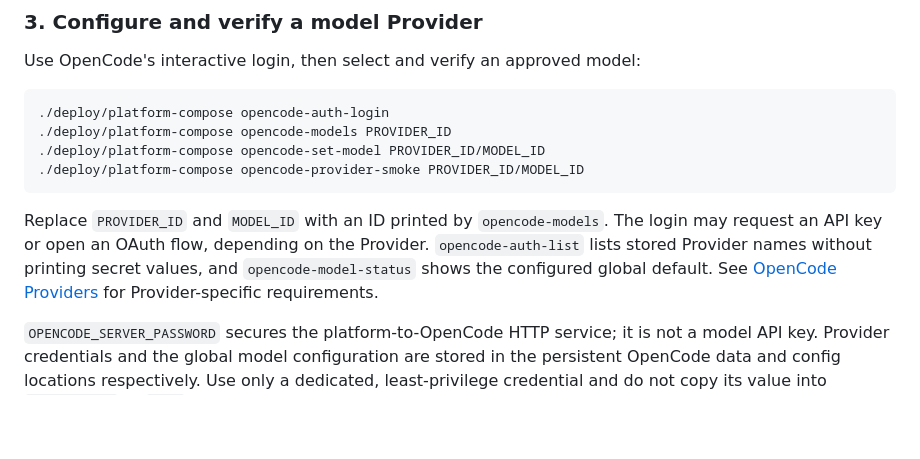
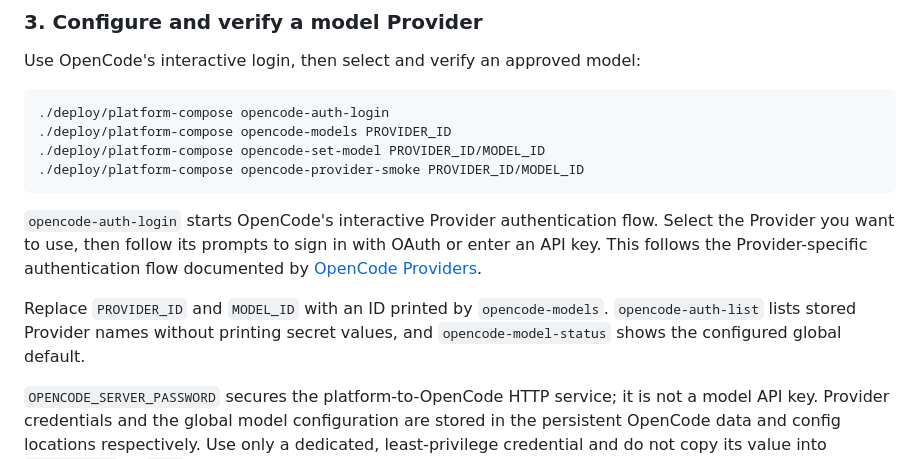
Before and after one commit to jiongfeng/waterfall-ai-test-platform, a Markdown page: README.md, the part around the change. Rendered like a GitHub page; blank space fills up the shorter version.

Commit message:
docs: clarify OpenCode Provider login flow (#34)
Co-authored-by: 研运一体化 <694qwe@sina.com>

````diff
--- a/README.md
+++ b/README.md
@@ -118,12 +118,14 @@ Use OpenCode's interactive login, then select and verify an approved model:
 ./deploy/platform-compose opencode-provider-smoke PROVIDER_ID/MODEL_ID
 ```
 
+`opencode-auth-login` starts OpenCode's interactive Provider authentication
+flow. Select the Provider you want to use, then follow its prompts to sign in
+with OAuth or enter an API key. This follows the Provider-specific authentication
+flow documented by [OpenCode Providers](https://opencode.ai/docs/providers).
+
 Replace `PROVIDER_ID` and `MODEL_ID` with an ID printed by `opencode-models`.
-The login may request an API key or open an OAuth flow, depending on the
-Provider. `opencode-auth-list` lists stored Provider names without printing
-secret values, and `opencode-model-status` shows the configured global default.
-See [OpenCode Providers](https://opencode.ai/docs/providers) for Provider-specific
-requirements.
+`opencode-auth-list` lists stored Provider names without printing secret values,
+and `opencode-model-status` shows the configured global default.
 
 `OPENCODE_SERVER_PASSWORD` secures the platform-to-OpenCode HTTP service; it is
 not a model API key. Provider credentials and the global model configuration
````
Also changed, not shown: README.zh-CN.md (+8 -4 lines).
